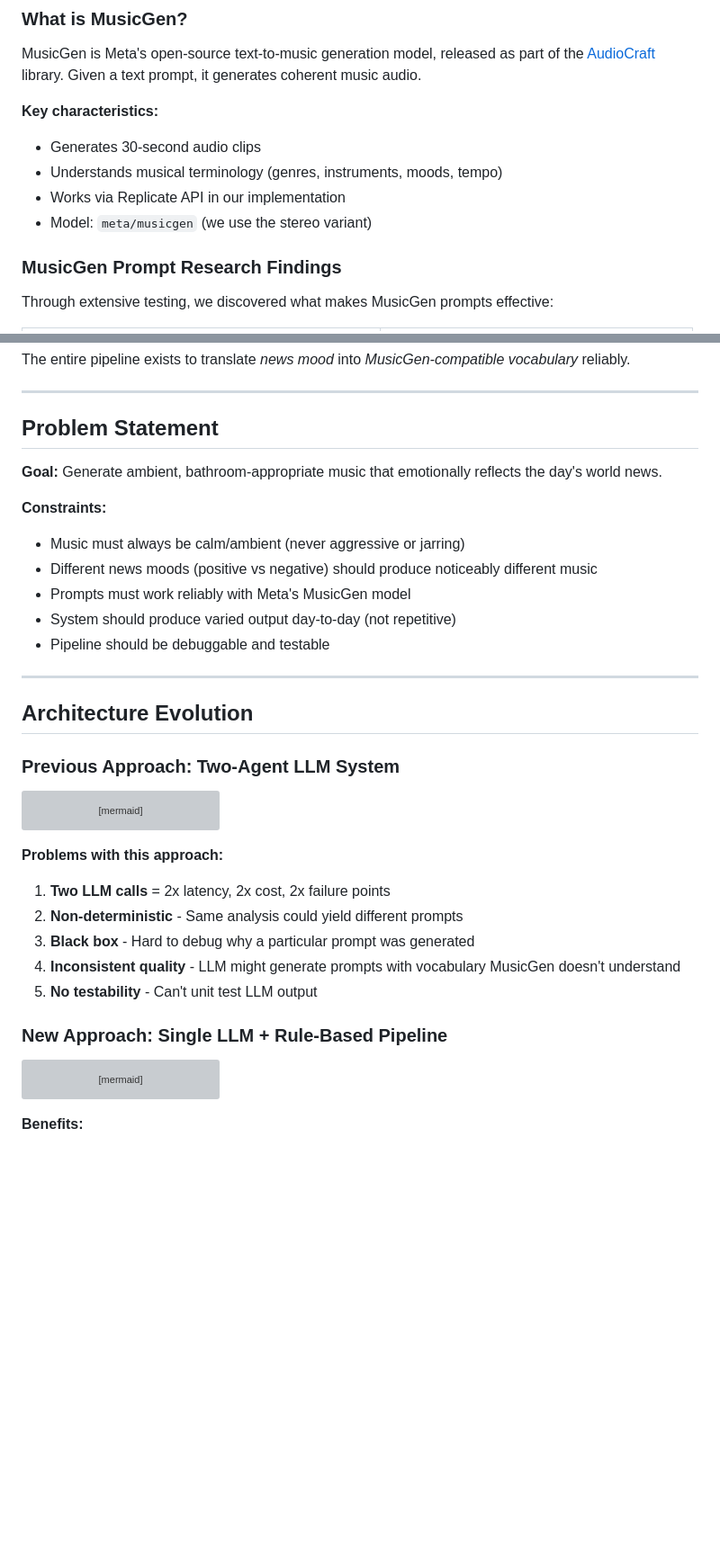
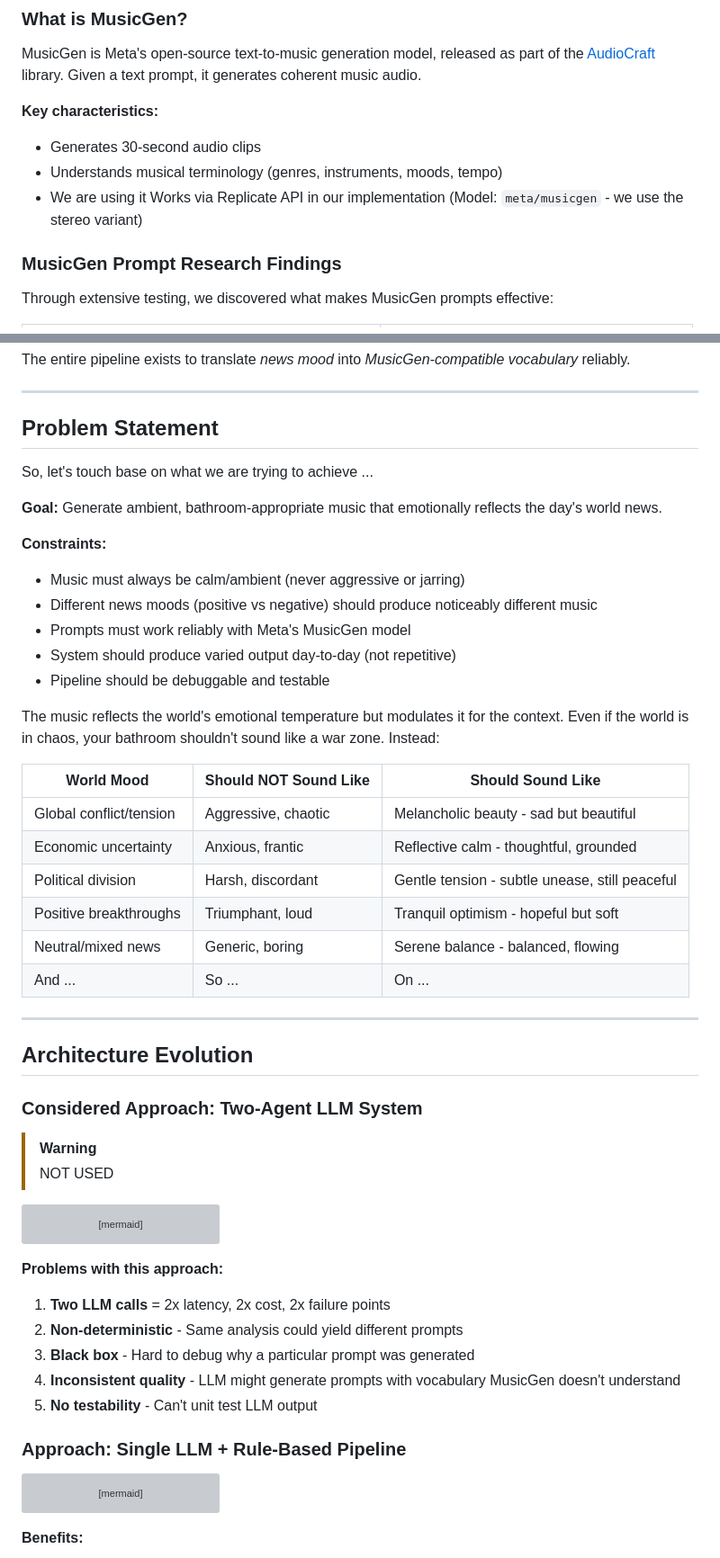
Before and after one commit to dattasaurabh82/current_state, a Markdown page: docs/MUSIC_PROMPT_GENERATION_PIPELINE.md, 2 parts joined by grey strips. Shown at 90% size. Drawn GitHub-style; blank space fills up the shorter version; grey boxes are pictures that could not be loaded.

Commit message:
Updating pipeline explanation guide

````diff
--- a/docs/MUSIC_PROMPT_GENERATION_PIPELINE.md
+++ b/docs/MUSIC_PROMPT_GENERATION_PIPELINE.md
@@ -35,8 +35,7 @@ MusicGen is Meta's open-source text-to-music generation model, released as part
 **Key characteristics:**
 - Generates 30-second audio clips
 - Understands musical terminology (genres, instruments, moods, tempo)
-- Works via Replicate API in our implementation
-- Model: `meta/musicgen` (we use the stereo variant)
+- We are using it Works via Replicate API in our implementation (Model: `meta/musicgen` - we use the stereo variant)
 
 ### MusicGen Prompt Research Findings
 
@@ -81,6 +80,8 @@ The entire pipeline exists to translate *news mood* into *MusicGen-compatible vo
 
 ## Problem Statement
 
+So, let's touch base on what we are trying to achieve ...
+
 **Goal:** Generate ambient, bathroom-appropriate music that emotionally reflects the day's world news.
 
 **Constraints:**
@@ -90,11 +91,25 @@ The entire pipeline exists to translate *news mood* into *MusicGen-compatible vo
 - System should produce varied output day-to-day (not repetitive)
 - Pipeline should be debuggable and testable
 
+The music reflects the world's emotional temperature but modulates it for the context. Even if the world is in chaos, your bathroom shouldn't sound like a war zone. Instead:
+
+| World Mood | Should NOT Sound Like | Should Sound Like |
+| --- | --- | --- |
+| Global conflict/tension | Aggressive, chaotic | Melancholic beauty - sad but beautiful |
+| Economic uncertainty | Anxious, frantic | Reflective calm - thoughtful, grounded |
+| Political division | Harsh, discordant| Gentle tension - subtle unease, still peaceful |
+| Positive breakthroughs | Triumphant, loud | Tranquil optimism - hopeful but soft
+| Neutral/mixed news | Generic, boring | Serene balance - balanced, flowing |
+| And ... | So ... | On ... |
+
 ---
 
 ## Architecture Evolution
 
-### Previous Approach: Two-Agent LLM System
+### Considered Approach: Two-Agent LLM System
+
+> [!Warning]
+> NOT USED
 
 ```mermaid
 flowchart LR
@@ -112,7 +127,7 @@ flowchart LR
 4. **Inconsistent quality** - LLM might generate prompts with vocabulary MusicGen doesn't understand
 5. **No testability** - Can't unit test LLM output
 
-### New Approach: Single LLM + Rule-Based Pipeline
+### Approach: Single LLM + Rule-Based Pipeline
 
 ```mermaid
 flowchart TB
````
Also changed, not shown: other parts of docs/MUSIC_PROMPT_GENERATION_PIPELINE.md (+1 -1 lines).
